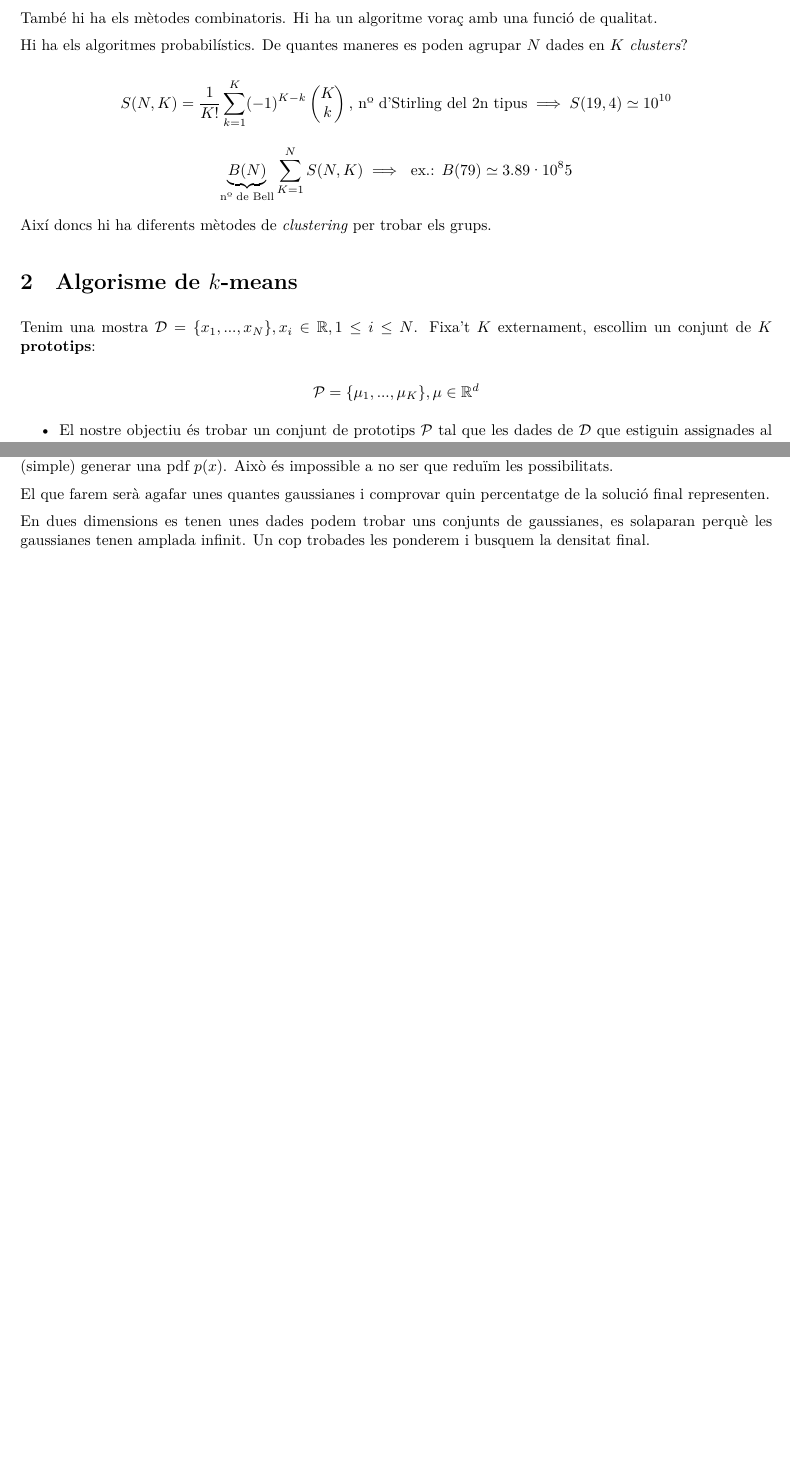
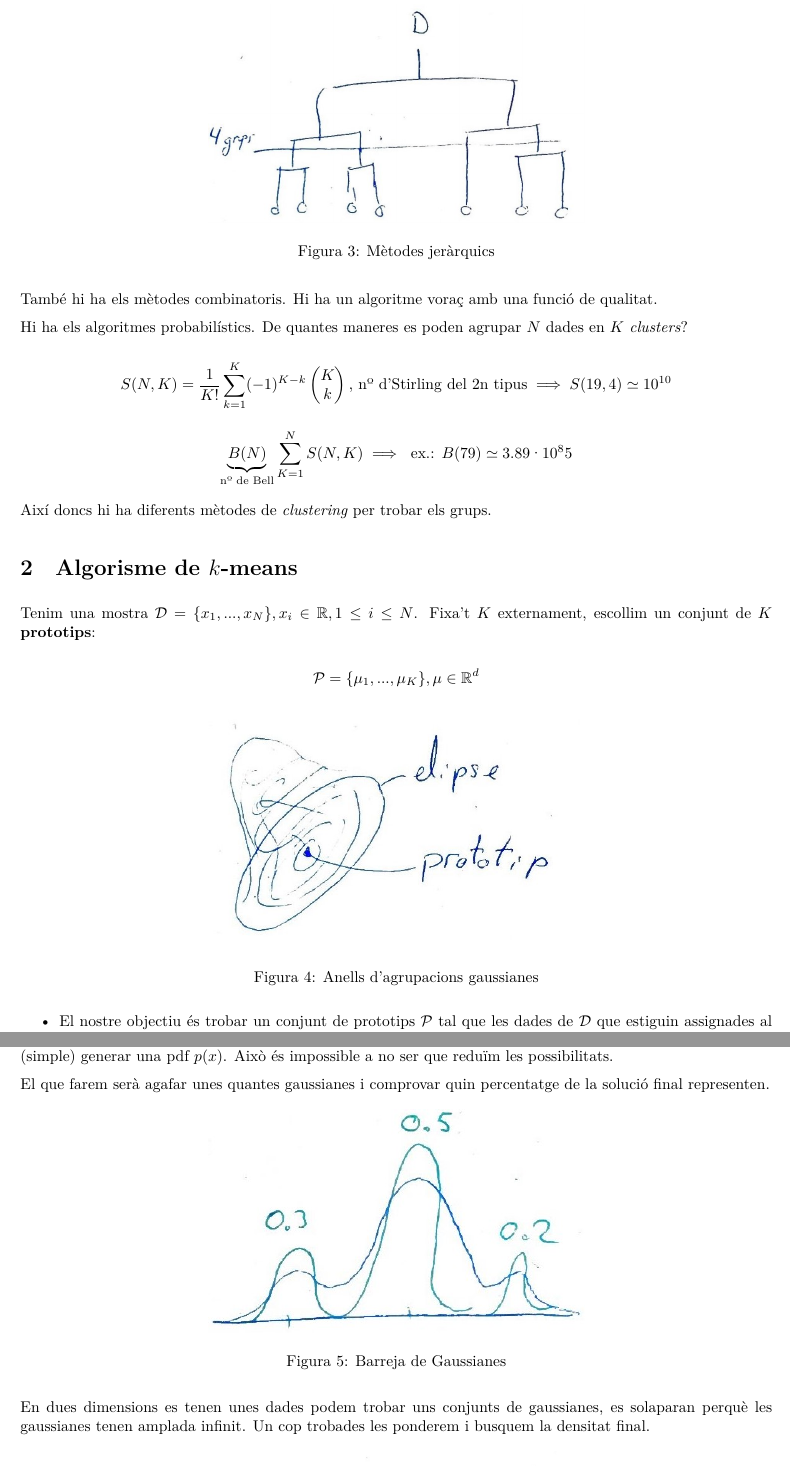
Before and after one commit to jmigual/APATeoria, a LaTeX document (APA/tema_3/tema_3.tex): two parts of pages 1 and 3 of 5 before the commit and two parts of pages 2 and 4 of 6 after it, joined at a grey line, cut at the place of the change, the shorter picture padded with empty space. Compiled offline with XeLaTeX.

Commit message:
Added figures to chapter 3

```diff
--- a/APA/tema_3/tema_3.tex
+++ b/APA/tema_3/tema_3.tex
@@ -7,6 +7,7 @@
 \usepackage[margin=2cm]{geometry}
 \usepackage{graphicx}
 \usepackage[makeroom]{cancel}
+\usepackage{float}
 
 \setlength{\parindent}{0pt}
 \setlength{\parskip}{0.2cm}
@@ -42,7 +55,11 @@ Un tipus de mètode són els mètodes jeràrquics:
 	\item \textbf{aglomeratius} es dediquen a agrupar les dades des d'un punt fins a obtenir el \emph{cluster} final.
 \end{itemize}
 
-% FIGURA 3
+\begin{figure}[H]
+    \centering
+    \includegraphics[width=0.5\textwidth]{figura_3}
+    \caption{Mètodes jeràrquics}
+\end{figure}
 
 També hi ha els mètodes combinatoris. Hi ha un algoritme voraç amb una funció de qualitat.
 
@@ -62,7 +79,11 @@ Tenim una mostra $\mathcal{D} = \{ x_1,..., x_N \} , x_i \in \mathbb{R}, 1 \le i
 
 $$ \mathcal{P} = \{ \mu_1, ..., \mu_K \}, \mu \in \mathbb{R}^d $$
 
-% FIGURA 4
+\begin{figure}[H]
+    \centering
+    \includegraphics[width=0.5\textwidth]{figura_4}
+    \caption{Anells d'agrupacions gaussianes}
+\end{figure}
 
 \begin{itemize}
 	\item El nostre objectiu és trobar un conjunt de prototips $\mathcal{P}$ tal que les dades de $\mathcal{D}$ que estiguin assignades al \emph{cluster} $k$ es trobin més a prop de $\mu_k$ que de cap altre.
@@ -134,7 +155,11 @@ Determinació de \textbf{funcions de densitat de probabilitat (pdf)}. Tenim una
 
 El que farem serà agafar unes quantes gaussianes i comprovar quin percentatge de la solució final representen.
 
-% FIGURA 5
+\begin{figure}[H]
+    \centering
+    \includegraphics[width=0.5\textwidth]{figura_5}
+    \caption{Barreja de Gaussianes}
+\end{figure}
 
 En dues dimensions es tenen unes dades podem trobar uns conjunts de gaussianes, es solaparan perquè les gaussianes tenen amplada infinit. Un cop trobades les ponderem i busquem la densitat final.
 
```
Also changed, not shown: APA/tema_3/figura_1.jpg (added), APA/tema_3/figura_2.jpg (added), APA/tema_3/figura_3.jpg (added), APA/tema_3/figura_4.jpg (added), APA/tema_3/figura_5.jpg (added), APA/tema_3/figura_6.jpg (added), APA/tema_3/tema_3.tex (22 more changed lines).
